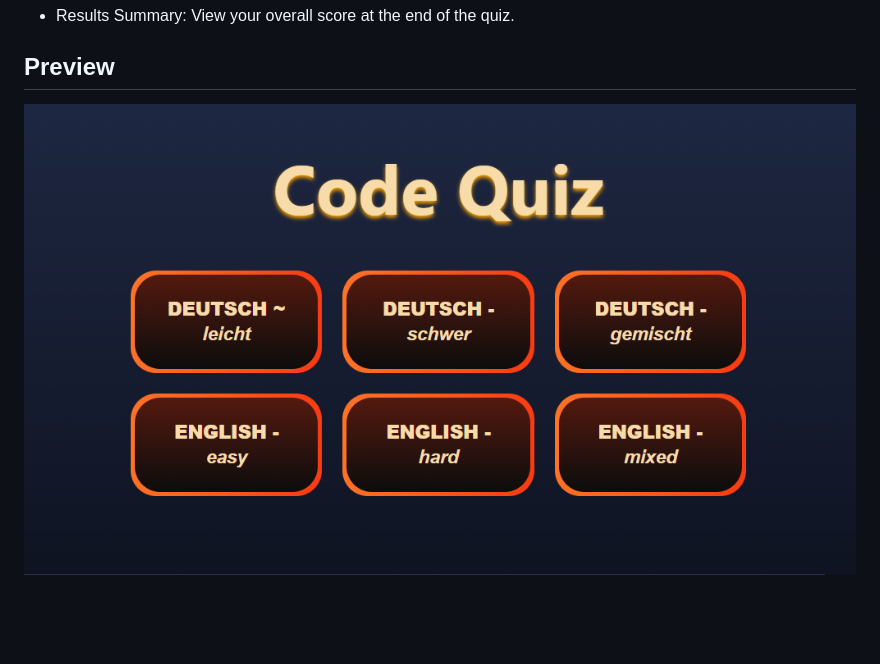
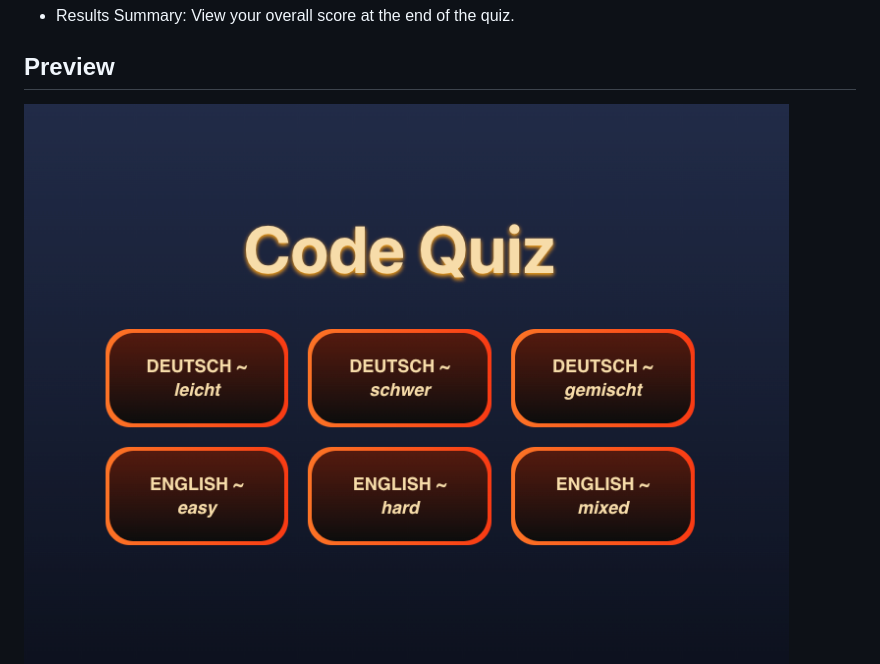
Before and after one commit to sharonVko/Project-Code-Quiz, a Markdown page: README.md, the part around the change printed below. Rendered like a GitHub page; pictures changed too: public/screenshot-home.png (added), public/screenshot_home.png (deleted); blank space fills up the shorter version.

Commit message:
changed html, and readme

```diff
--- a/README.md
+++ b/README.md
@@ -18,7 +18,7 @@ Welcome to The Quiz, a TypeScript quiz application designed to test your knowled
 
 ## Preview
 
-![screenshot](./public/screenshot_home.png)
+![screenshot](./public/screenshot-home.png)
 ![screenshot](./public/screenshot.png)
 ![screenshot](./public/screenshot_congrats.png)
 
```
Also changed, not shown: other parts of README.md (+2 -1 lines), 1 other file.
